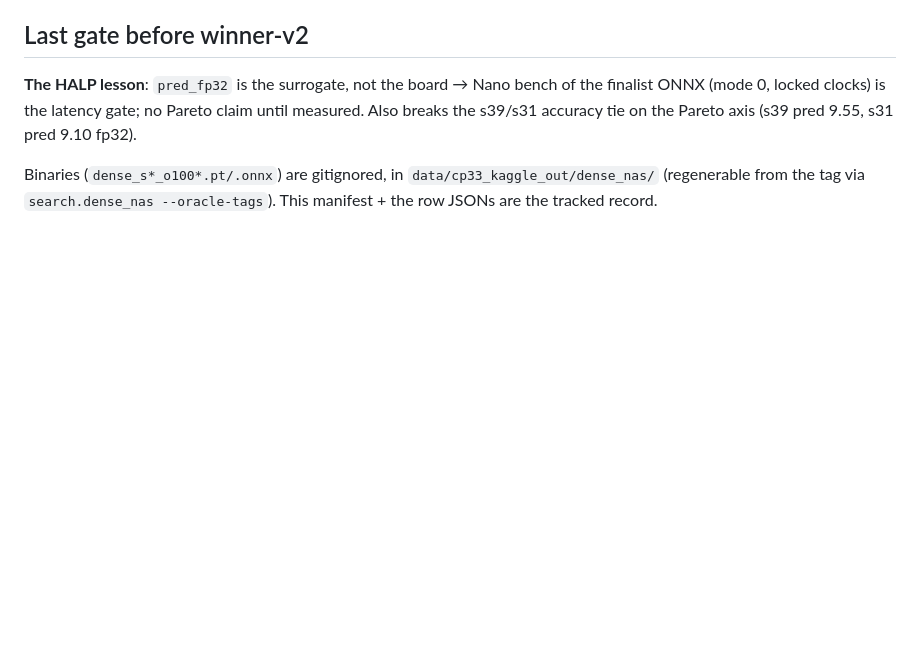
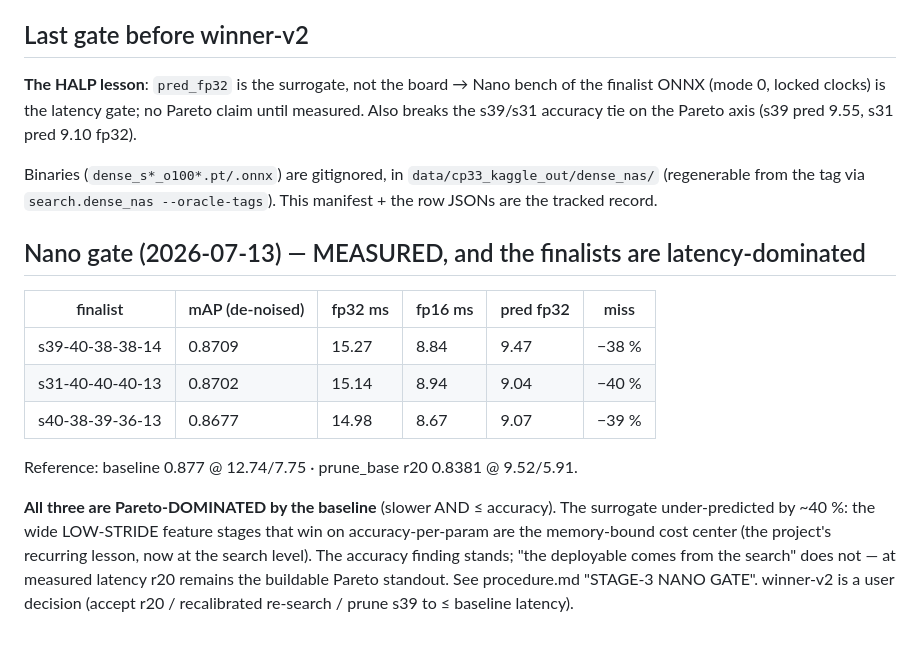
Before and after one commit to Asilon47/TFM_NAS, a Markdown page: models/dense_nas/README.md, the part around the change. GitHub-like rendering; blank space fills up the shorter version.

Commit message:
models: measured Stage-3 finalist rows + dominated verdict in frontier and dense_nas manifest

```diff
--- a/models/dense_nas/README.md
+++ b/models/dense_nas/README.md
@@ -54,3 +54,20 @@ the s39/s31 accuracy tie on the Pareto axis (s39 pred 9.55, s31 pred 9.10 fp32).
 Binaries (`dense_s*_o100*.pt/.onnx`) are gitignored, in `data/cp33_kaggle_out/dense_nas/`
 (regenerable from the tag via `search.dense_nas --oracle-tags`). This manifest + the row JSONs
 are the tracked record.
+
+## Nano gate (2026-07-13) — MEASURED, and the finalists are latency-dominated
+
+| finalist | mAP (de-noised) | fp32 ms | fp16 ms | pred fp32 | miss |
+|---|---|---|---|---|---|
+| s39-40-38-38-14 | 0.8709 | 15.27 | 8.84 | 9.47 | −38 % |
+| s31-40-40-40-13 | 0.8702 | 15.14 | 8.94 | 9.04 | −40 % |
+| s40-38-39-36-13 | 0.8677 | 14.98 | 8.67 | 9.07 | −39 % |
+
+Reference: baseline 0.877 @ 12.74/7.75 · prune_base r20 0.8381 @ 9.52/5.91.
+
+**All three are Pareto-DOMINATED by the baseline** (slower AND ≤ accuracy). The surrogate
+under-predicted by ~40 %: the wide LOW-STRIDE feature stages that win on accuracy-per-param are
+the memory-bound cost center (the project's recurring lesson, now at the search level). The
+accuracy finding stands; "the deployable comes from the search" does not — at measured latency
+r20 remains the buildable Pareto standout. See procedure.md "STAGE-3 NANO GATE". winner-v2 is a
+user decision (accept r20 / recalibrated re-search / prune s39 to ≤ baseline latency).
```
Also changed, not shown: models/README.md (+3 -0 lines).
